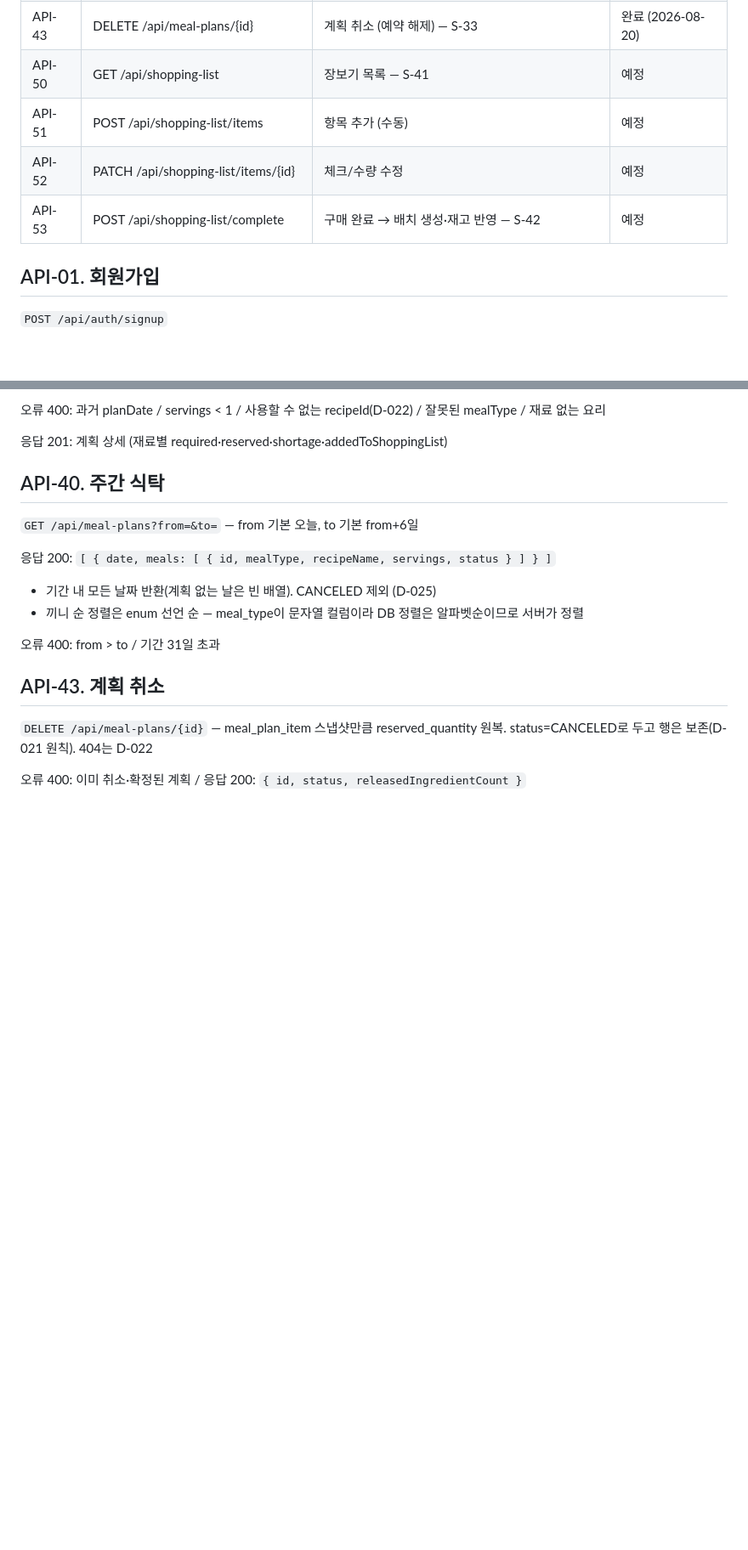
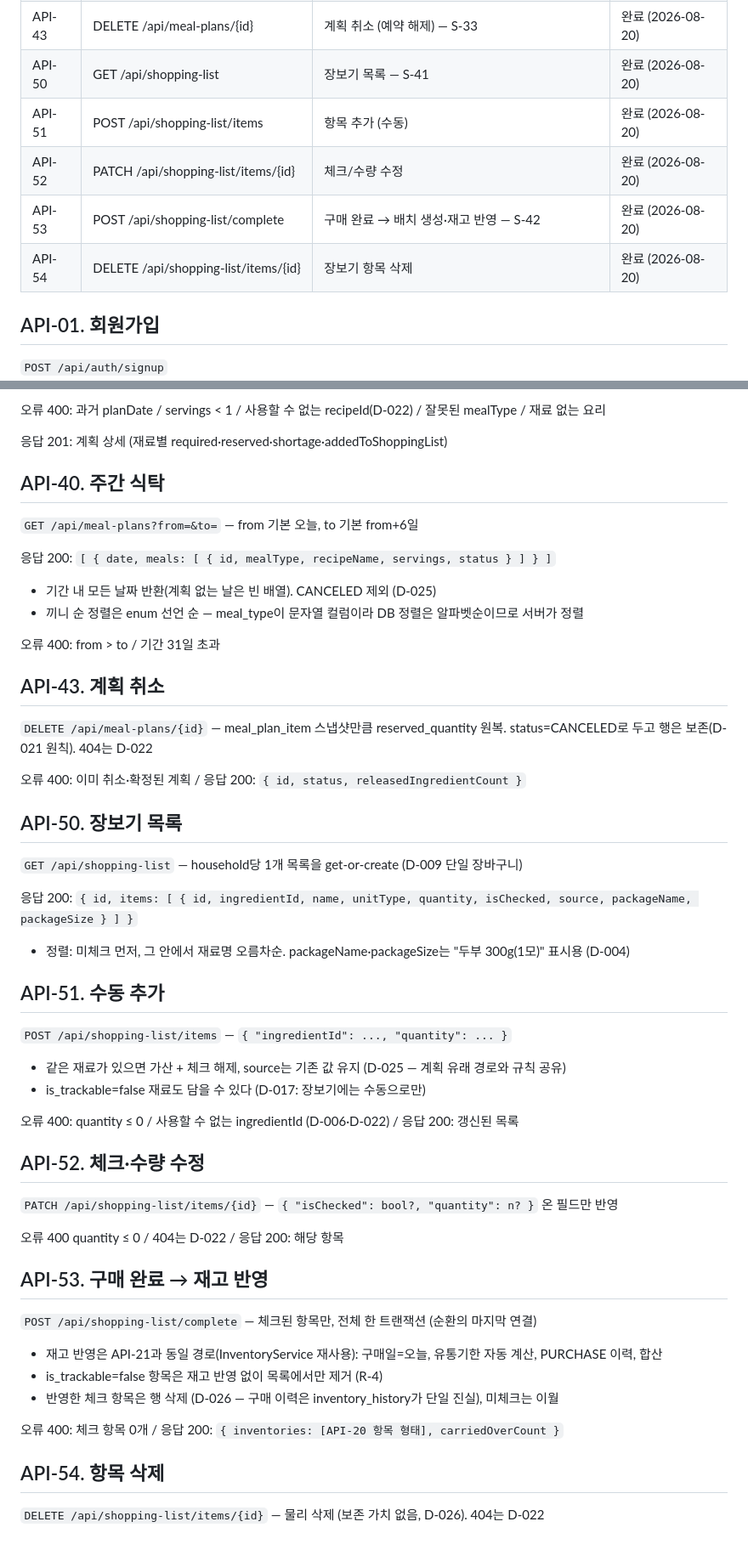
Before and after one commit to jinn12/smart-kitchen, a Markdown page: docs/dev/04-API-명세.md, 2 parts joined by grey strips. Shown at 85% size. GitHub-like rendering; blank space fills up the shorter version.

Commit message:
docs: API-50~54 명세, D-026 기록

```diff
--- a/docs/dev/04-API-명세.md
+++ b/docs/dev/04-API-명세.md
@@ -28,10 +28,11 @@
 | API-41 | POST /api/meal-plans/preview | 등록 전 부족 재료 미리보기 (D-010) — S-32 | 완료 (2026-08-20) |
 | API-42 | POST /api/meal-plans | 계획 등록 (재고 예약, R-1) | 완료 (2026-08-20) |
 | API-43 | DELETE /api/meal-plans/{id} | 계획 취소 (예약 해제) — S-33 | 완료 (2026-08-20) |
-| API-50 | GET /api/shopping-list | 장보기 목록 — S-41 | 예정 |
-| API-51 | POST /api/shopping-list/items | 항목 추가 (수동) | 예정 |
-| API-52 | PATCH /api/shopping-list/items/{id} | 체크/수량 수정 | 예정 |
-| API-53 | POST /api/shopping-list/complete | 구매 완료 → 배치 생성·재고 반영 — S-42 | 예정 |
+| API-50 | GET /api/shopping-list | 장보기 목록 — S-41 | 완료 (2026-08-20) |
+| API-51 | POST /api/shopping-list/items | 항목 추가 (수동) | 완료 (2026-08-20) |
+| API-52 | PATCH /api/shopping-list/items/{id} | 체크/수량 수정 | 완료 (2026-08-20) |
+| API-53 | POST /api/shopping-list/complete | 구매 완료 → 배치 생성·재고 반영 — S-42 | 완료 (2026-08-20) |
+| API-54 | DELETE /api/shopping-list/items/{id} | 장보기 항목 삭제 | 완료 (2026-08-20) |
 
 ## API-01. 회원가입
 
@@ -292,3 +293,40 @@ expiryStatus가 EXPIRED·EXPIRING인 재고만, dday 오름차순(만료가 위)
 `DELETE /api/meal-plans/{id}` — meal_plan_item 스냅샷만큼 reserved_quantity 원복. status=CANCELED로 두고 행은 보존(D-021 원칙). 404는 D-022
 
 오류 400: 이미 취소·확정된 계획 / 응답 200: `{ id, status, releasedIngredientCount }`
+
+## API-50. 장보기 목록
+
+`GET /api/shopping-list` — household당 1개 목록을 get-or-create (D-009 단일 장바구니)
+
+응답 200: `{ id, items: [ { id, ingredientId, name, unitType, quantity, isChecked, source, packageName, packageSize } ] }`
+
+- 정렬: 미체크 먼저, 그 안에서 재료명 오름차순. packageName·packageSize는 "두부 300g(1모)" 표시용 (D-004)
+
+## API-51. 수동 추가
+
+`POST /api/shopping-list/items` — `{ "ingredientId": ..., "quantity": ... }`
+
+- 같은 재료가 있으면 가산 + 체크 해제, source는 기존 값 유지 (D-025 — 계획 유래 경로와 규칙 공유)
+- is_trackable=false 재료도 담을 수 있다 (D-017: 장보기에는 수동으로만)
+
+오류 400: quantity ≤ 0 / 사용할 수 없는 ingredientId (D-006·D-022) / 응답 200: 갱신된 목록
+
+## API-52. 체크·수량 수정
+
+`PATCH /api/shopping-list/items/{id}` — `{ "isChecked": bool?, "quantity": n? }` 온 필드만 반영
+
+오류 400 quantity ≤ 0 / 404는 D-022 / 응답 200: 해당 항목
+
+## API-53. 구매 완료 → 재고 반영
+
+`POST /api/shopping-list/complete` — 체크된 항목만, 전체 한 트랜잭션 (순환의 마지막 연결)
+
+- 재고 반영은 API-21과 동일 경로(InventoryService 재사용): 구매일=오늘, 유통기한 자동 계산, PURCHASE 이력, 합산
+- is_trackable=false 항목은 재고 반영 없이 목록에서만 제거 (R-4)
+- 반영한 체크 항목은 행 삭제 (D-026 — 구매 이력은 inventory_history가 단일 진실), 미체크는 이월
+
+오류 400: 체크 항목 0개 / 응답 200: `{ inventories: [API-20 항목 형태], carriedOverCount }`
+
+## API-54. 항목 삭제
+
+`DELETE /api/shopping-list/items/{id}` — 물리 삭제 (보존 가치 없음, D-026). 404는 D-022
```
Also changed, not shown: docs/decisions/decision-log.md (+11 -1 lines).
